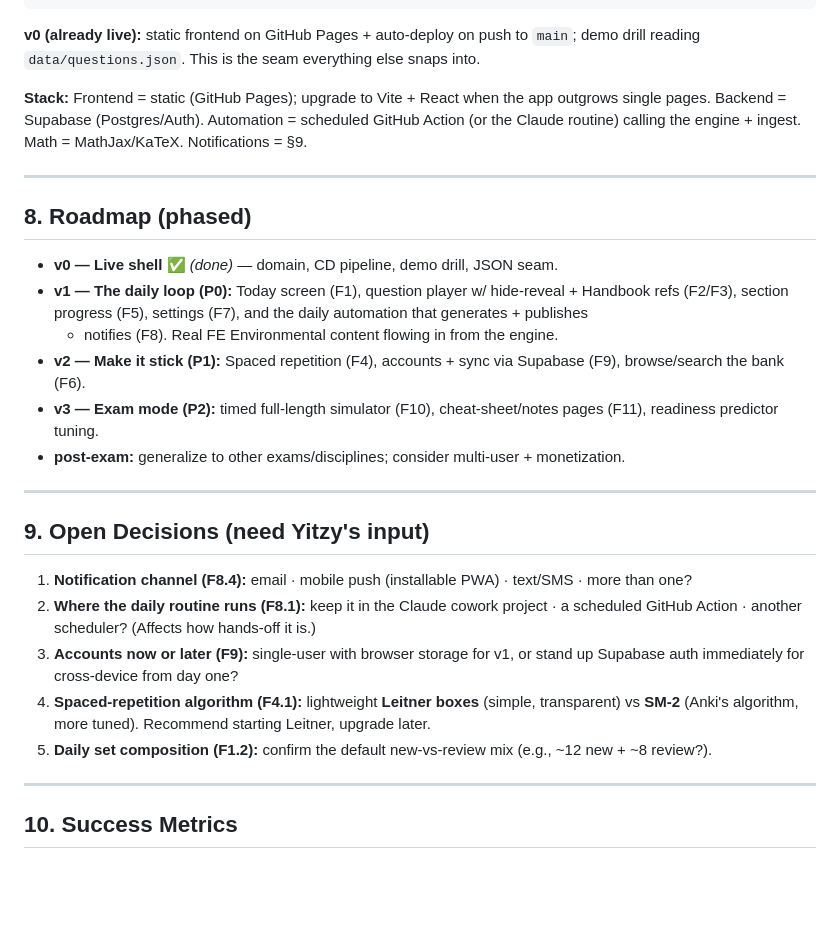
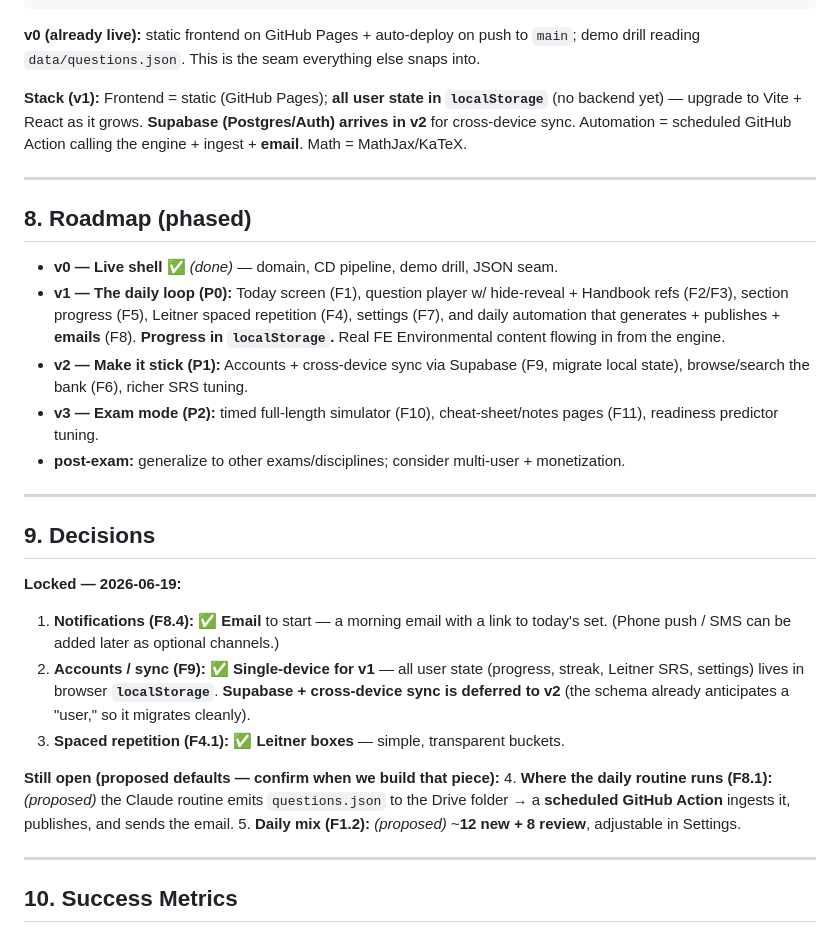
Before and after one commit to yitzybitzyspider/PEFEPrep, a Markdown page: docs/PRD.md, the part around one of its changes. Drawn GitHub-style; blank space fills up the shorter version.

Commit message:
Record locked product decisions in PRD
- Notifications: email to start
- Sync: single-device (localStorage) for v1; Supabase deferred to v2
- Spaced repetition: Leitner boxes
Adjusts stack/roadmap §7-§9 accordingly.

Co-Authored-By: Claude Opus 4.8 <noreply@anthropic.com>
Claude-Session: https://claude.ai/code/session_01NxCNqkvYF6WhabsuWXsTN1

```diff
--- a/docs/PRD.md
+++ b/docs/PRD.md
@@ -212,9 +212,10 @@ The "set it and forget it" routine.
 **v0 (already live):** static frontend on GitHub Pages + auto-deploy on push to `main`;
 demo drill reading `data/questions.json`. This is the seam everything else snaps into.
 
-**Stack:** Frontend = static (GitHub Pages); upgrade to Vite + React when the app outgrows
-single pages. Backend = Supabase (Postgres/Auth). Automation = scheduled GitHub Action (or the
-Claude routine) calling the engine + ingest. Math = MathJax/KaTeX. Notifications = §9.
+**Stack (v1):** Frontend = static (GitHub Pages); **all user state in `localStorage`** (no backend
+yet) — upgrade to Vite + React as it grows. **Supabase (Postgres/Auth) arrives in v2** for
+cross-device sync. Automation = scheduled GitHub Action calling the engine + ingest + **email**.
+Math = MathJax/KaTeX.
 
 ---
 
@@ -222,26 +223,31 @@ Claude routine) calling the engine + ingest. Math = MathJax/KaTeX. Notifications
 
 - **v0 — Live shell ✅** *(done)* — domain, CD pipeline, demo drill, JSON seam.
 - **v1 — The daily loop (P0):** Today screen (F1), question player w/ hide-reveal + Handbook refs
-  (F2/F3), section progress (F5), settings (F7), and the daily automation that generates + publishes
-  + notifies (F8). Real FE Environmental content flowing in from the engine.
-- **v2 — Make it stick (P1):** Spaced repetition (F4), accounts + sync via Supabase (F9),
-  browse/search the bank (F6).
+  (F2/F3), section progress (F5), Leitner spaced repetition (F4), settings (F7), and daily
+  automation that generates + publishes + **emails** (F8). **Progress in `localStorage`.**
+  Real FE Environmental content flowing in from the engine.
+- **v2 — Make it stick (P1):** Accounts + cross-device sync via Supabase (F9, migrate local state),
+  browse/search the bank (F6), richer SRS tuning.
 - **v3 — Exam mode (P2):** timed full-length simulator (F10), cheat-sheet/notes pages (F11),
   readiness predictor tuning.
 - **post-exam:** generalize to other exams/disciplines; consider multi-user + monetization.
 
 ---
 
-## 9. Open Decisions (need Yitzy's input)
+## 9. Decisions
 
-1. **Notification channel (F8.4):** email · mobile push (installable PWA) · text/SMS · more than one?
-2. **Where the daily routine runs (F8.1):** keep it in the Claude cowork project · a scheduled
-   GitHub Action · another scheduler? (Affects how hands-off it is.)
-3. **Accounts now or later (F9):** single-user with browser storage for v1, or stand up Supabase
-   auth immediately for cross-device from day one?
-4. **Spaced-repetition algorithm (F4.1):** lightweight **Leitner boxes** (simple, transparent) vs
-   **SM-2** (Anki's algorithm, more tuned). Recommend starting Leitner, upgrade later.
-5. **Daily set composition (F1.2):** confirm the default new-vs-review mix (e.g., ~12 new + ~8 review?).
+**Locked — 2026-06-19:**
+1. **Notifications (F8.4):** ✅ **Email** to start — a morning email with a link to today's set.
+   (Phone push / SMS can be added later as optional channels.)
+2. **Accounts / sync (F9):** ✅ **Single-device for v1** — all user state (progress, streak,
+   Leitner SRS, settings) lives in browser **`localStorage`**. **Supabase + cross-device sync
+   is deferred to v2** (the schema already anticipates a "user," so it migrates cleanly).
+3. **Spaced repetition (F4.1):** ✅ **Leitner boxes** — simple, transparent buckets.
+
+**Still open (proposed defaults — confirm when we build that piece):**
+4. **Where the daily routine runs (F8.1):** *(proposed)* the Claude routine emits `questions.json`
+   to the Drive folder → a **scheduled GitHub Action** ingests it, publishes, and sends the email.
+5. **Daily mix (F1.2):** *(proposed)* ~**12 new + 8 review**, adjustable in Settings.
 
 ---
 
```
Also changed, not shown: other parts of docs/PRD.md (+1 -1 lines).
